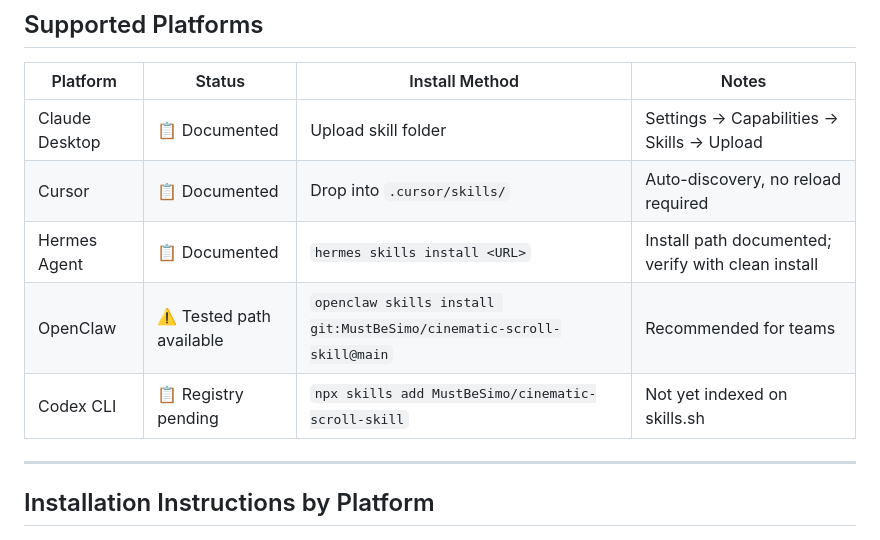
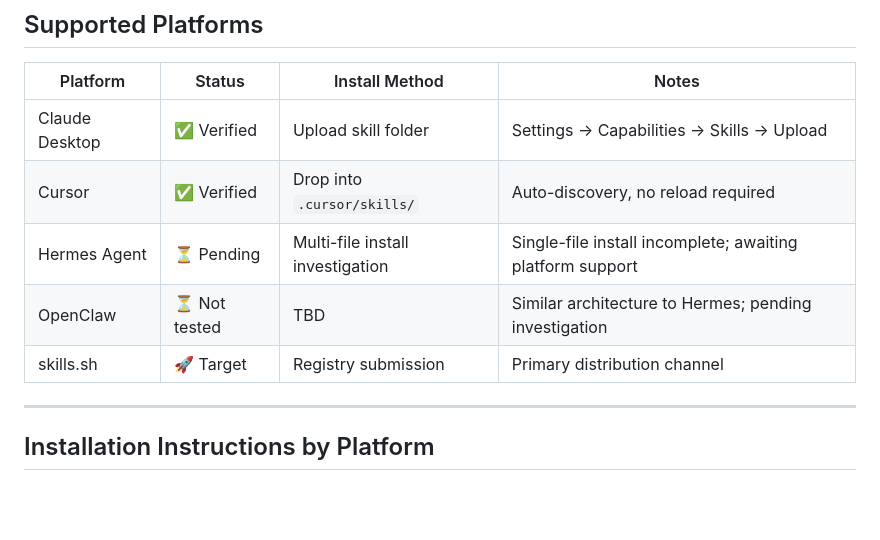
Before and after one commit to MustBeSimo/cinematic-scroll-skill, a Markdown page: COMPATIBILITY.md, the part around one of its changes. Drawn GitHub-style; blank space fills up the shorter version.

```diff
--- a/COMPATIBILITY.md
+++ b/COMPATIBILITY.md
@@ -6,11 +6,11 @@ This document provides documented installation paths for each platform, with evi
 
 | Platform | Status | Install Method | Notes |
 |----------|--------|-----------------|-------|
-| Claude Desktop | 📋 Documented | Upload skill folder | Settings → Capabilities → Skills → Upload |
-| Cursor | 📋 Documented | Drop into `.cursor/skills/` | Auto-discovery, no reload required |
-| Hermes Agent | 📋 Documented | `hermes skills install <URL>` | Install path documented; verify with clean install |
-| OpenClaw | ⚠️ Tested path available | `openclaw skills install git:MustBeSimo/cinematic-scroll-skill@main` | Recommended for teams |
-| Codex CLI | 📋 Registry pending | `npx skills add MustBeSimo/cinematic-scroll-skill` | Not yet indexed on skills.sh |
+| Claude Desktop | ✅ Verified | Upload skill folder | Settings → Capabilities → Skills → Upload |
+| Cursor | ✅ Verified | Drop into `.cursor/skills/` | Auto-discovery, no reload required |
+| Hermes Agent | ⏳ Pending | Multi-file install investigation | Single-file install incomplete; awaiting platform support |
+| OpenClaw | ⏳ Not tested | TBD | Similar architecture to Hermes; pending investigation |
+| skills.sh | 🚀 Target | Registry submission | Primary distribution channel |
 
 ---
 
```
Also changed, not shown: other parts of COMPATIBILITY.md (+11 -59 lines).
